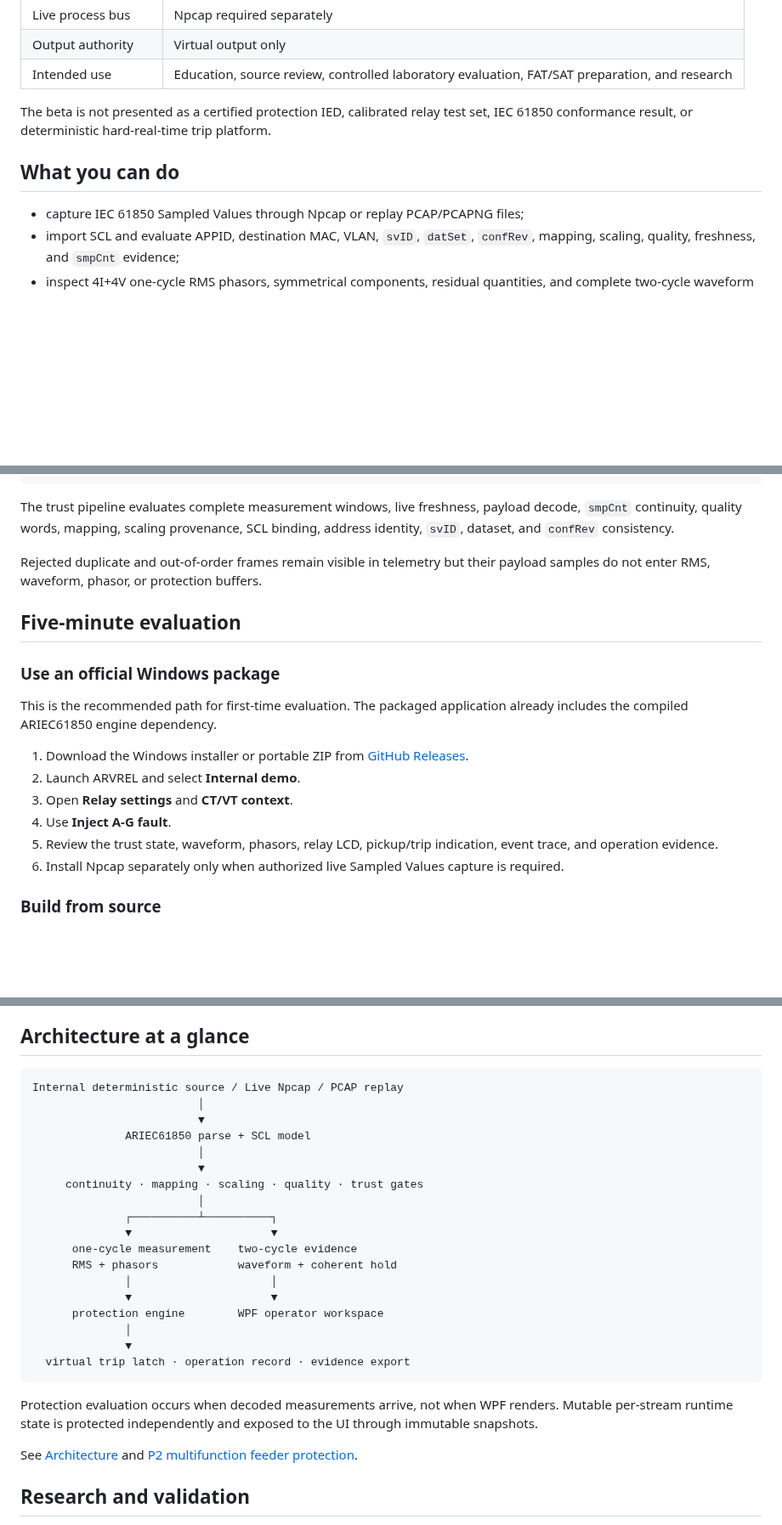
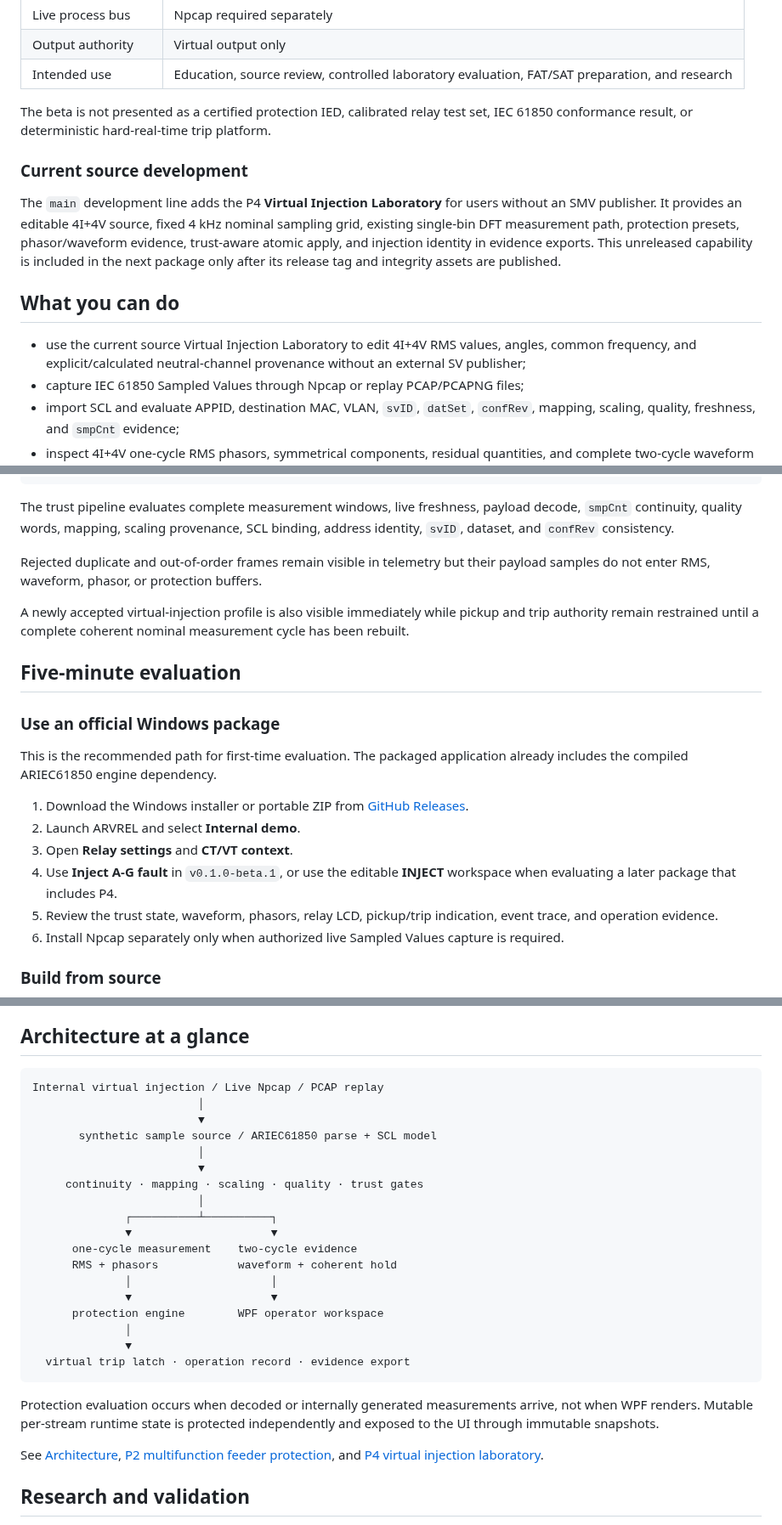
Before and after one commit to masarray/arvrel, a Markdown page: README.md, 3 parts joined by grey strips. Shown at 85% size. Rendered like a GitHub page; blank space fills up the shorter version.

Commit message:
docs: document P4 without overstating released packages

````diff
--- a/README.md
+++ b/README.md
@@ -42,8 +42,13 @@ ARVREL is designed for protection engineers, substation-automation engineers, pr
 
 The beta is not presented as a certified protection IED, calibrated relay test set, IEC 61850 conformance result, or deterministic hard-real-time trip platform.
 
+### Current source development
+
+The `main` development line adds the P4 **Virtual Injection Laboratory** for users without an SMV publisher. It provides an editable 4I+4V source, fixed 4 kHz nominal sampling grid, existing single-bin DFT measurement path, protection presets, phasor/waveform evidence, trust-aware atomic apply, and injection identity in evidence exports. This unreleased capability is included in the next package only after its release tag and integrity assets are published.
+
 ## What you can do
 
+- use the current source Virtual Injection Laboratory to edit 4I+4V RMS values, angles, common frequency, and explicit/calculated neutral-channel provenance without an external SV publisher;
 - capture IEC 61850 Sampled Values through Npcap or replay PCAP/PCAPNG files;
 - import SCL and evaluate APPID, destination MAC, VLAN, `svID`, `datSet`, `confRev`, mapping, scaling, quality, freshness, and `smpCnt` evidence;
 - inspect 4I+4V one-cycle RMS phasors, symmetrical components, residual quantities, and complete two-cycle waveform windows;
@@ -84,6 +89,8 @@ The trust pipeline evaluates complete measurement windows, live freshness, paylo
 
 Rejected duplicate and out-of-order frames remain visible in telemetry but their payload samples do not enter RMS, waveform, phasor, or protection buffers.
 
+A newly accepted virtual-injection profile is also visible immediately while pickup and trip authority remain restrained until a complete coherent nominal measurement cycle has been rebuilt.
+
 ## Five-minute evaluation
 
 ### Use an official Windows package
@@ -93,7 +100,7 @@ This is the recommended path for first-time evaluation. The packaged application
 1. Download the Windows installer or portable ZIP from [GitHub Releases](https://github.com/masarray/arvrel/releases).
 2. Launch ARVREL and select **Internal demo**.
 3. Open **Relay settings** and **CT/VT context**.
-4. Use **Inject A-G fault**.
+4. Use **Inject A-G fault** in `v0.1.0-beta.1`, or use the editable **INJECT** workspace when evaluating a later package that includes P4.
 5. Review the trust state, waveform, phasors, relay LCD, pickup/trip indication, event trace, and operation evidence.
 6. Install Npcap separately only when authorized live Sampled Values capture is required.
 
@@ -128,10 +135,10 @@ See [Windows build and run](docs/WINDOWS_SETUP.md) for execution-policy-safe com
 ## Architecture at a glance
 
 ```text
-Internal deterministic source / Live Npcap / PCAP replay
+Internal virtual injection / Live Npcap / PCAP replay
                          │
                          ▼
-              ARIEC61850 parse + SCL model
+       synthetic sample source / ARIEC61850 parse + SCL model
                          │
                          ▼
      continuity · mapping · scaling · quality · trust gates
@@ -148,9 +155,9 @@ Internal deterministic source / Live Npcap / PCAP replay
   virtual trip latch · operation record · evidence export
 ```
 
-Protection evaluation occurs when decoded measurements arrive, not when WPF renders. Mutable per-stream runtime state is protected independently and exposed to the UI through immutable snapshots.
+Protection evaluation occurs when decoded or internally generated measurements arrive, not when WPF renders. Mutable per-stream runtime state is protected independently and exposed to the UI through immutable snapshots.
 
-See [Architecture](docs/ARCHITECTURE.md) and [P2 multifunction feeder protection](docs/P2_MULTIFUNCTION_FEEDER.md).
+See [Architecture](docs/ARCHITECTURE.md), [P2 multifunction feeder protection](docs/P2_MULTIFUNCTION_FEEDER.md), and [P4 virtual injection laboratory](docs/P4_VIRTUAL_INJECTION.md).
 
 ## Research and validation
 
````
Also changed, not shown: other parts of README.md (+3 -1 lines).
